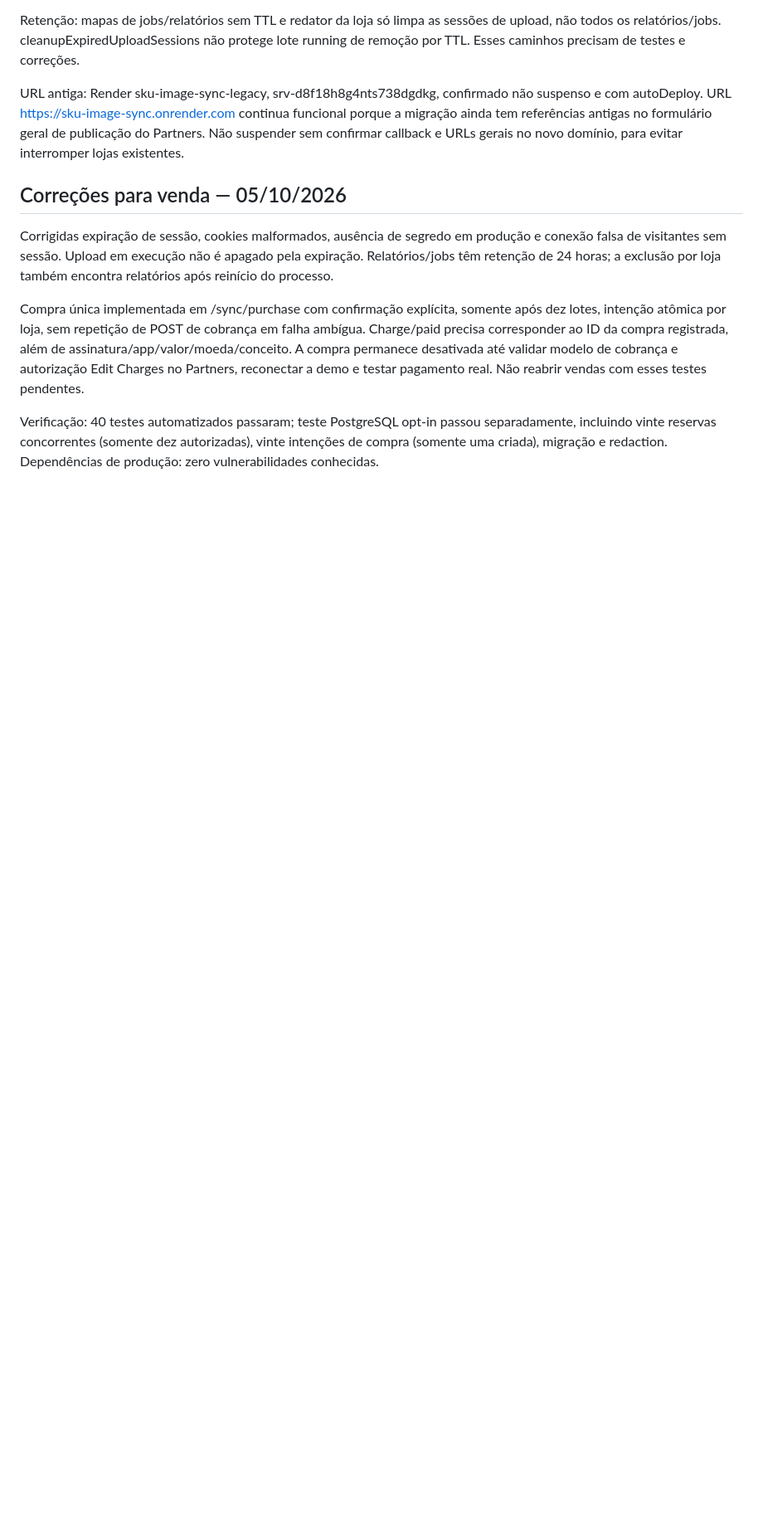
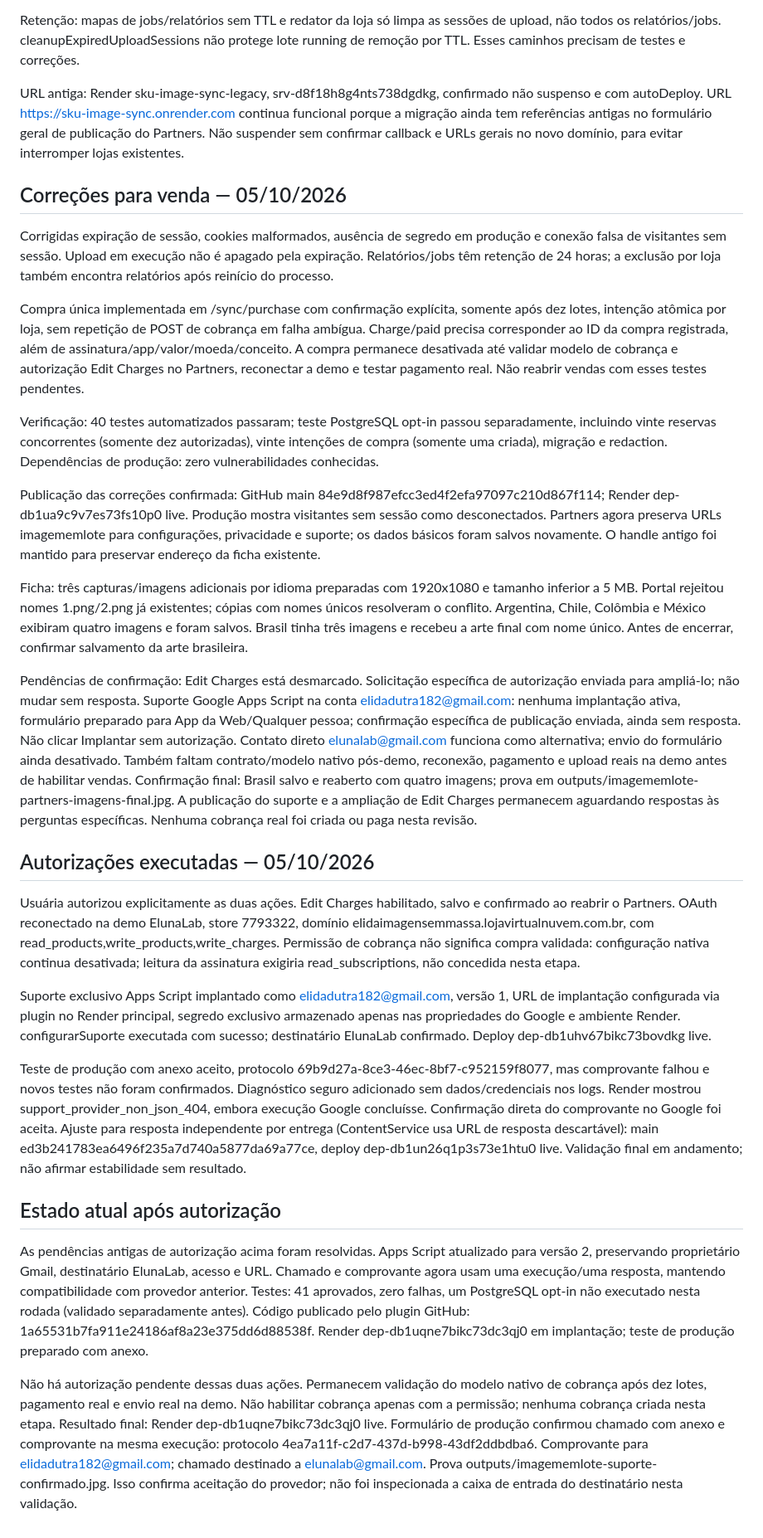
Before and after one commit to elidadutra187/SKU-Image-Sync, a Markdown page: PREPARACAO-PUBLICO.md, the part around the change. Shown at 83% size. GitHub-like rendering; blank space fills up the shorter version.

Commit message:
Registra permissões e validação do suporte; mantém cobrança pendente

```diff
--- a/PREPARACAO-PUBLICO.md
+++ b/PREPARACAO-PUBLICO.md
@@ -114,3 +114,25 @@ Corrigidas expiração de sessão, cookies malformados, ausência de segredo em
 Compra única implementada em /sync/purchase com confirmação explícita, somente após dez lotes, intenção atômica por loja, sem repetição de POST de cobrança em falha ambígua. Charge/paid precisa corresponder ao ID da compra registrada, além de assinatura/app/valor/moeda/conceito. A compra permanece desativada até validar modelo de cobrança e autorização Edit Charges no Partners, reconectar a demo e testar pagamento real. Não reabrir vendas com esses testes pendentes.
 
 Verificação: 40 testes automatizados passaram; teste PostgreSQL opt-in passou separadamente, incluindo vinte reservas concorrentes (somente dez autorizadas), vinte intenções de compra (somente uma criada), migração e redaction. Dependências de produção: zero vulnerabilidades conhecidas.
+
+Publicação das correções confirmada: GitHub main 84e9d8f987efcc3ed4f2efa97097c210d867f114; Render dep-db1ua9c9v7es73fs10p0 live. Produção mostra visitantes sem sessão como desconectados. Partners agora preserva URLs imagememlote para configurações, privacidade e suporte; os dados básicos foram salvos novamente. O handle antigo foi mantido para preservar endereço da ficha existente.
+
+Ficha: três capturas/imagens adicionais por idioma preparadas com 1920x1080 e tamanho inferior a 5 MB. Portal rejeitou nomes 1.png/2.png já existentes; cópias com nomes únicos resolveram o conflito. Argentina, Chile, Colômbia e México exibiram quatro imagens e foram salvos. Brasil tinha três imagens e recebeu a arte final com nome único. Antes de encerrar, confirmar salvamento da arte brasileira.
+
+Pendências de confirmação: Edit Charges está desmarcado. Solicitação específica de autorização enviada para ampliá-lo; não mudar sem resposta. Suporte Google Apps Script na conta elidadutra182@gmail.com: nenhuma implantação ativa, formulário preparado para App da Web/Qualquer pessoa; confirmação específica de publicação enviada, ainda sem resposta. Não clicar Implantar sem autorização. Contato direto elunalab@gmail.com funciona como alternativa; envio do formulário ainda desativado. Também faltam contrato/modelo nativo pós-demo, reconexão, pagamento e upload reais na demo antes de habilitar vendas.
+Confirmação final: Brasil salvo e reaberto com quatro imagens; prova em outputs/imagememlote-partners-imagens-final.jpg. A publicação do suporte e a ampliação de Edit Charges permanecem aguardando respostas às perguntas específicas. Nenhuma cobrança real foi criada ou paga nesta revisão.
+
+## Autorizações executadas — 05/10/2026
+
+Usuária autorizou explicitamente as duas ações. Edit Charges habilitado, salvo e confirmado ao reabrir o Partners. OAuth reconectado na demo ElunaLab, store 7793322, domínio elidaimagensemmassa.lojavirtualnuvem.com.br, com read_products,write_products,write_charges. Permissão de cobrança não significa compra validada: configuração nativa continua desativada; leitura da assinatura exigiria read_subscriptions, não concedida nesta etapa.
+
+Suporte exclusivo Apps Script implantado como elidadutra182@gmail.com, versão 1, URL de implantação configurada via plugin no Render principal, segredo exclusivo armazenado apenas nas propriedades do Google e ambiente Render. configurarSuporte executada com sucesso; destinatário ElunaLab confirmado. Deploy dep-db1uhv67bikc73bovdkg live.
+
+Teste de produção com anexo aceito, protocolo 69b9d27a-8ce3-46ec-8bf7-c952159f8077, mas comprovante falhou e novos testes não foram confirmados. Diagnóstico seguro adicionado sem dados/credenciais nos logs. Render mostrou support_provider_non_json_404, embora execução Google concluísse. Confirmação direta do comprovante no Google foi aceita. Ajuste para resposta independente por entrega (ContentService usa URL de resposta descartável): main ed3b241783ea6496f235a7d740a5877da69a77ce, deploy dep-db1un26q1p3s73e1htu0 live. Validação final em andamento; não afirmar estabilidade sem resultado.
+
+## Estado atual após autorização
+
+As pendências antigas de autorização acima foram resolvidas. Apps Script atualizado para versão 2, preservando proprietário Gmail, destinatário ElunaLab, acesso e URL. Chamado e comprovante agora usam uma execução/uma resposta, mantendo compatibilidade com provedor anterior. Testes: 41 aprovados, zero falhas, um PostgreSQL opt-in não executado nesta rodada (validado separadamente antes). Código publicado pelo plugin GitHub: 1a65531b7fa911e24186af8a23e375dd6d88538f. Render dep-db1uqne7bikc73dc3qj0 em implantação; teste de produção preparado com anexo.
+
+Não há autorização pendente dessas duas ações. Permanecem validação do modelo nativo de cobrança após dez lotes, pagamento real e envio real na demo. Não habilitar cobrança apenas com a permissão; nenhuma cobrança criada nesta etapa.
+Resultado final: Render dep-db1uqne7bikc73dc3qj0 live. Formulário de produção confirmou chamado com anexo e comprovante na mesma execução: protocolo 4ea7a11f-c2d7-437d-b998-43df2ddbdba6. Comprovante para elidadutra182@gmail.com; chamado destinado a elunalab@gmail.com. Prova outputs/imagememlote-suporte-confirmado.jpg. Isso confirma aceitação do provedor; não foi inspecionada a caixa de entrada do destinatário nesta validação.
```
